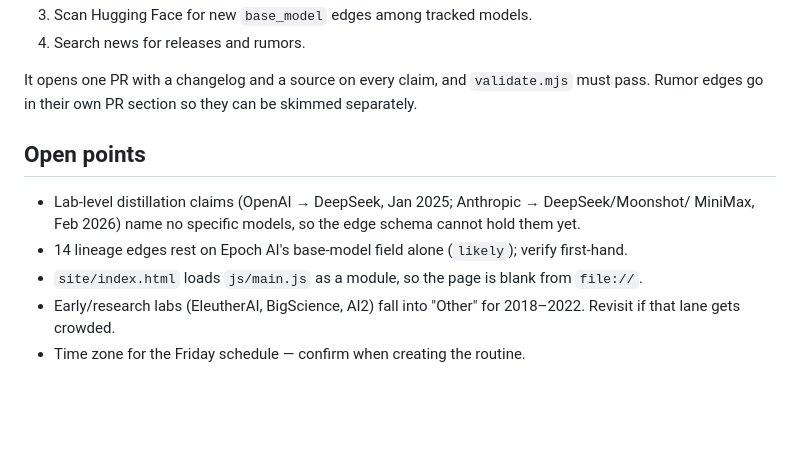
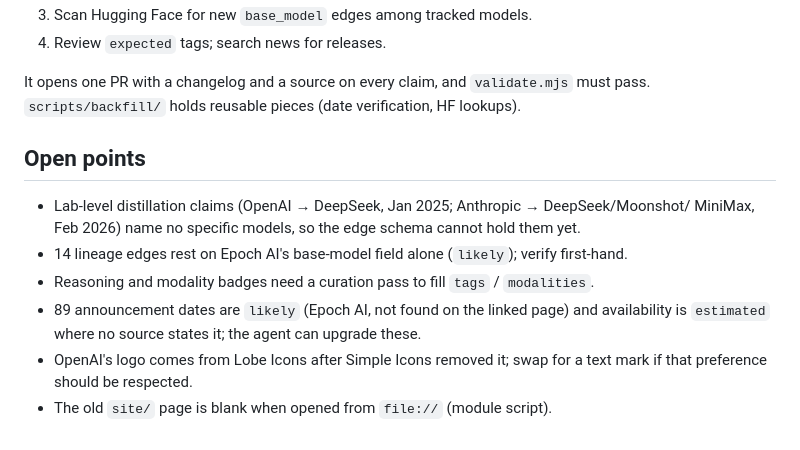
Before and after one commit to kenakofer/LLMTimeline, a Markdown page: PLAN.md, the part around one of its changes. GitHub-like rendering; blank space fills up the shorter version.

Commit message:
PLAN: status as of v1, the design as built, and what remains
(Should have been part of the previous commit.)

Co-Authored-By: Claude Opus 5.5 <noreply@anthropic.com>

```diff
--- a/PLAN.md
+++ b/PLAN.md
@@ -59,14 +77,16 @@ Scheduled Friday routine running a repo-local prompt (`scripts/curate.md`):
 3. Scan Hugging Face for new `base_model` edges among tracked models.
-4. Search news for releases and rumors.
+4. Review `expected` tags; search news for releases.
 
 It opens one PR with a changelog and a source on every claim, and `validate.mjs` must pass.
-Rumor edges go in their own PR section so they can be skimmed separately.
+`scripts/backfill/` holds reusable pieces (date verification, HF lookups).
 
 ## Open points
 - Lab-level distillation claims (OpenAI → DeepSeek, Jan 2025; Anthropic → DeepSeek/Moonshot/
   MiniMax, Feb 2026) name no specific models, so the edge schema cannot hold them yet.
 - 14 lineage edges rest on Epoch AI's base-model field alone (`likely`); verify first-hand.
-- `site/index.html` loads `js/main.js` as a module, so the page is blank from `file://`.
-- Early/research labs (EleutherAI, BigScience, AI2) fall into "Other" for 2018–2022.
-  Revisit if that lane gets crowded.
-- Time zone for the Friday schedule — confirm when creating the routine.
+- Reasoning and modality badges need a curation pass to fill `tags` / `modalities`.
+- 89 announcement dates are `likely` (Epoch AI, not found on the linked page) and
+  availability is `estimated` where no source states it; the agent can upgrade these.
+- OpenAI's logo comes from Lobe Icons after Simple Icons removed it; swap for a text mark if
+  that preference should be respected.
+- The old `site/` page is blank when opened from `file://` (module script).
```
Also changed, not shown: other parts of PLAN.md (+60 -42 lines).
